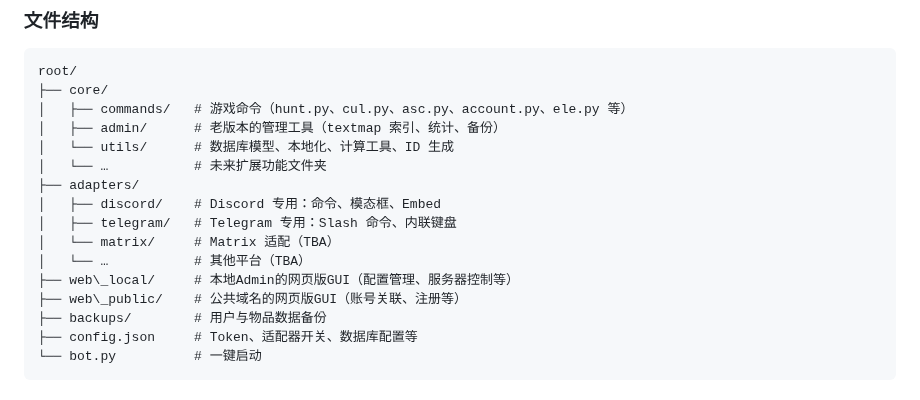
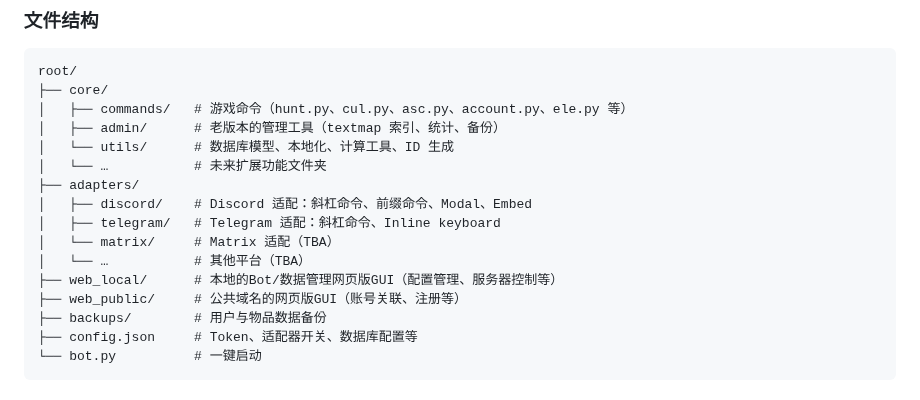
Before and after one commit to aosumi-rena/XiuXianBot, a Markdown page: README_CHS.md, the part around the change. Drawn GitHub-style.

```diff
--- a/README_CHS.md
+++ b/README_CHS.md
@@ -72,12 +72,12 @@ root/
 │   └── utils/      # 数据库模型、本地化、计算工具、ID 生成
 │   └── …           # 未来扩展功能文件夹
 ├── adapters/
-│   ├── discord/    # Discord 专用：命令、模态框、Embed
-│   ├── telegram/   # Telegram 专用：Slash 命令、内联键盘
+│   ├── discord/    # Discord 适配：斜杠命令、前缀命令、Modal、Embed
+│   ├── telegram/   # Telegram 适配：斜杠命令、Inline keyboard
 │   └── matrix/     # Matrix 适配（TBA）
 │   └── …           # 其他平台（TBA）
-├── web\_local/     # 本地Admin的网页版GUI（配置管理、服务器控制等）
-├── web\_public/    # 公共域名的网页版GUI（账号关联、注册等）
+├── web_local/      # 本地的Bot/数据管理网页版GUI（配置管理、服务器控制等）
+├── web_public/     # 公共域名的网页版GUI（账号关联、注册等）
 ├── backups/        # 用户与物品数据备份
 ├── config.json     # Token、适配器开关、数据库配置等
 └── bot.py          # 一键启动
```
